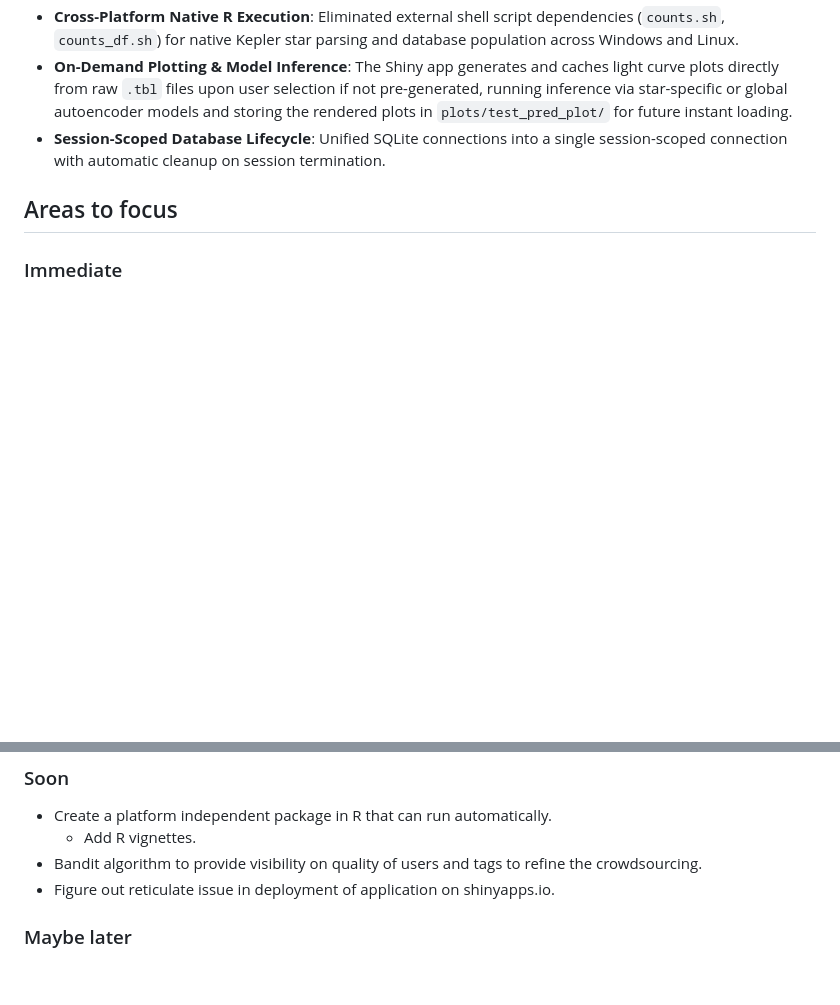
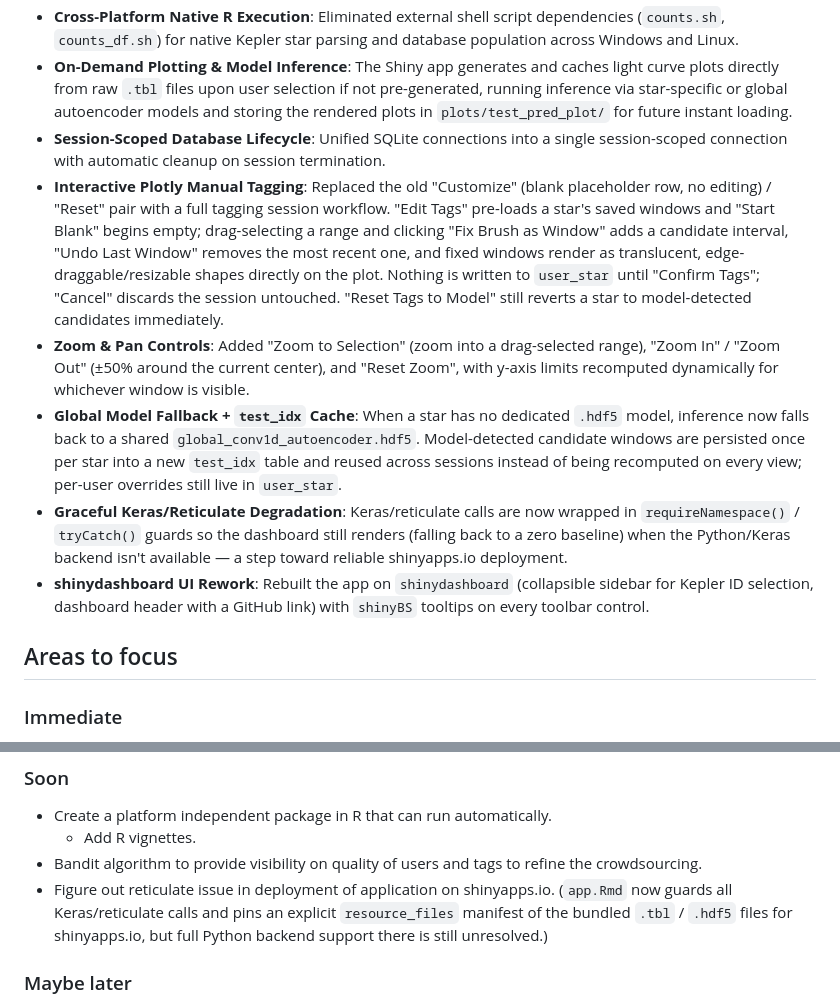
Before and after one commit to SNaveenMathew/Unsupervised-Exoplanet, a Markdown page: README.md, 2 parts joined by grey strips. Rendered like a GitHub page; blank space fills up the shorter version.

Commit message:
feat: overhaul UI with shinydashboard, implement interactive Plotly tagging workflow, add global model fallbacks, and improve cross-platform stability

```diff
--- a/README.md
+++ b/README.md
@@ -46,6 +46,11 @@ There were several constraints during the execution of the project: in terms of
 - **Cross-Platform Native R Execution**: Eliminated external shell script dependencies (`counts.sh`, `counts_df.sh`) for native Kepler star parsing and database population across Windows and Linux.
 - **On-Demand Plotting & Model Inference**: The Shiny app generates and caches light curve plots directly from raw `.tbl` files upon user selection if not pre-generated, running inference via star-specific or global autoencoder models and storing the rendered plots in `plots/test_pred_plot/` for future instant loading.
 - **Session-Scoped Database Lifecycle**: Unified SQLite connections into a single session-scoped connection with automatic cleanup on session termination.
+- **Interactive Plotly Manual Tagging**: Replaced the old "Customize" (blank placeholder row, no editing) / "Reset" pair with a full tagging session workflow. "Edit Tags" pre-loads a star's saved windows and "Start Blank" begins empty; drag-selecting a range and clicking "Fix Brush as Window" adds a candidate interval, "Undo Last Window" removes the most recent one, and fixed windows render as translucent, edge-draggable/resizable shapes directly on the plot. Nothing is written to `user_star` until "Confirm Tags"; "Cancel" discards the session untouched. "Reset Tags to Model" still reverts a star to model-detected candidates immediately.
+- **Zoom & Pan Controls**: Added "Zoom to Selection" (zoom into a drag-selected range), "Zoom In" / "Zoom Out" (±50% around the current center), and "Reset Zoom", with y-axis limits recomputed dynamically for whichever window is visible.
+- **Global Model Fallback + `test_idx` Cache**: When a star has no dedicated `.hdf5` model, inference now falls back to a shared `global_conv1d_autoencoder.hdf5`. Model-detected candidate windows are persisted once per star into a new `test_idx` table and reused across sessions instead of being recomputed on every view; per-user overrides still live in `user_star`.
+- **Graceful Keras/Reticulate Degradation**: Keras/reticulate calls are now wrapped in `requireNamespace()` / `tryCatch()` guards so the dashboard still renders (falling back to a zero baseline) when the Python/Keras backend isn't available — a step toward reliable shinyapps.io deployment.
+- **shinydashboard UI Rework**: Rebuilt the app on `shinydashboard` (collapsible sidebar for Kepler ID selection, dashboard header with a GitHub link) with `shinyBS` tooltips on every toolbar control.
 
 ## Areas to focus
 
@@ -59,7 +64,7 @@ There were several constraints during the execution of the project: in terms of
 - Create a platform independent package in R that can run automatically.
     - Add R vignettes.
 - Bandit algorithm to provide visibility on quality of users and tags to refine the crowdsourcing.
-- Figure out reticulate issue in deployment of application on shinyapps.io.
+- Figure out reticulate issue in deployment of application on shinyapps.io. (`app.Rmd` now guards all Keras/reticulate calls and pins an explicit `resource_files` manifest of the bundled `.tbl` / `.hdf5` files for shinyapps.io, but full Python backend support there is still unresolved.)
 
 ### Maybe later
 
```
